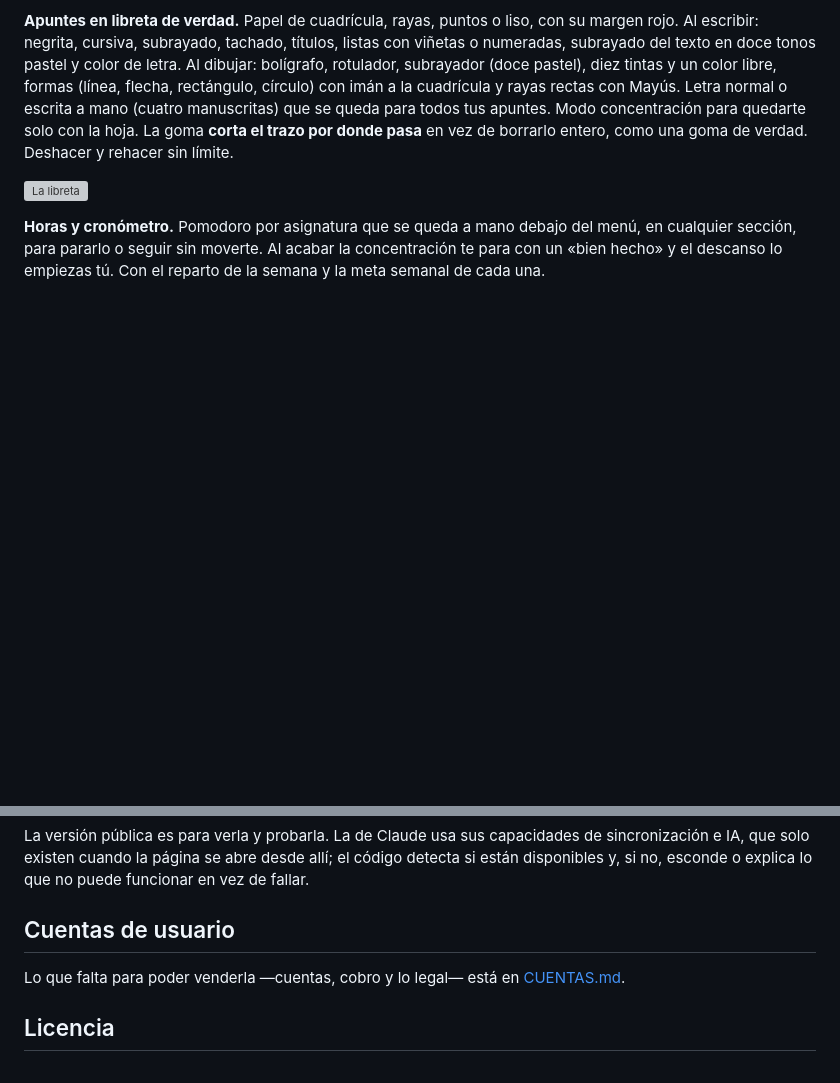
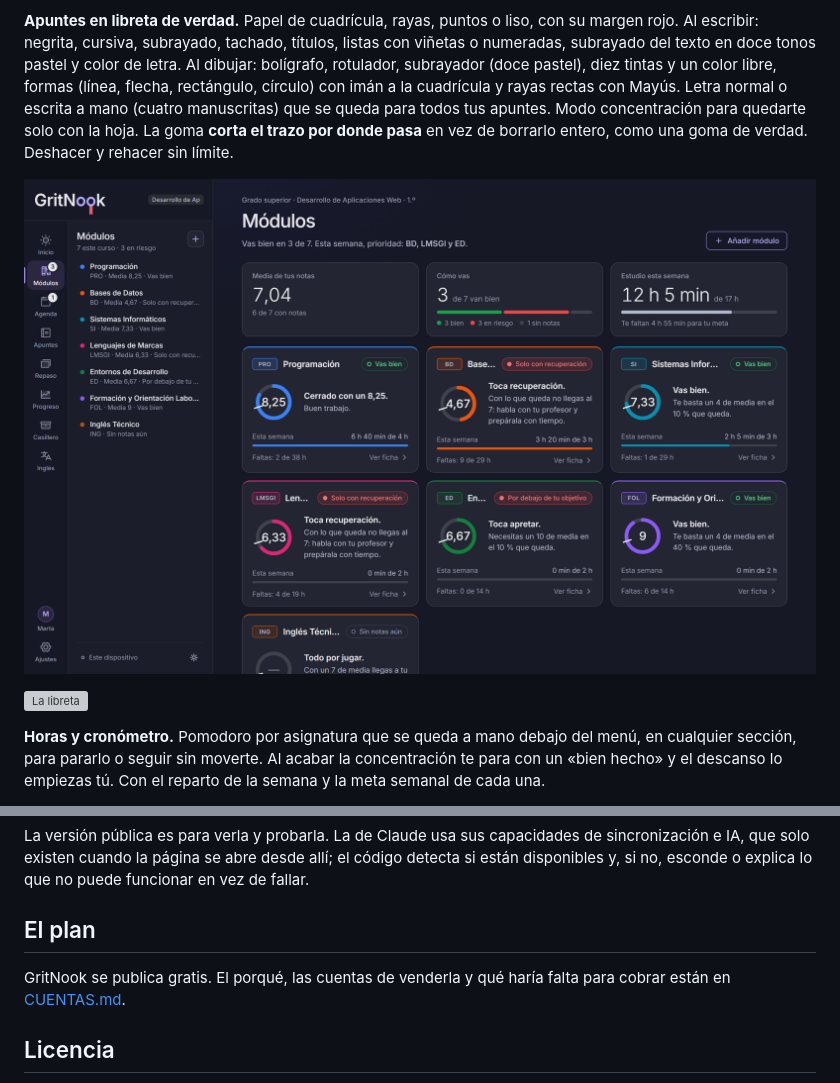
Before and after one commit to Gabriel15gabi/gritnook, a Markdown page: README.md, 2 parts joined by grey strips. Rendered like a GitHub page; pictures changed too: capturas/modulos.png (added); blank space fills up the shorter version; grey boxes are pictures that could not be loaded.

```diff
--- a/README.md
+++ b/README.md
@@ -30,6 +32,8 @@ Quien ya tenía datos no pasa por ahí: el perfil se rellena con lo que había y
 
 **Apuntes en libreta de verdad.** Papel de cuadrícula, rayas, puntos o liso, con su margen rojo. Al escribir: negrita, cursiva, subrayado, tachado, títulos, listas con viñetas o numeradas, subrayado del texto en doce tonos pastel y color de letra. Al dibujar: bolígrafo, rotulador, subrayador (doce pastel), diez tintas y un color libre, formas (línea, flecha, rectángulo, círculo) con imán a la cuadrícula y rayas rectas con Mayús. Letra normal o escrita a mano (cuatro manuscritas) que se queda para todos tus apuntes. Modo concentración para quedarte solo con la hoja. La goma **corta el trazo por donde pasa** en vez de borrarlo entero, como una goma de verdad. Deshacer y rehacer sin límite.
 
+![Módulos](capturas/modulos.png)
+
 ![La libreta](capturas/libreta.png)
 
 **Horas y cronómetro.** Pomodoro por asignatura que se queda a mano debajo del menú, en cualquier sección, para pararlo o seguir sin moverte. Al acabar la concentración te para con un «bien hecho» y el descanso lo empiezas tú. Con el reparto de la semana y la meta semanal de cada una.
@@ -94,9 +98,9 @@ El mismo archivo corre en dos sitios con capacidades distintas:
 
 La versión pública es para verla y probarla. La de Claude usa sus capacidades de sincronización e IA, que solo existen cuando la página se abre desde allí; el código detecta si están disponibles y, si no, esconde o explica lo que no puede funcionar en vez de fallar.
 
-## Cuentas de usuario
+## El plan
 
-Lo que falta para poder venderla —cuentas, cobro y lo legal— está en [CUENTAS.md](CUENTAS.md).
+GritNook se publica gratis. El porqué, las cuentas de venderla y qué haría falta para cobrar están en [CUENTAS.md](CUENTAS.md).
 
 ## Licencia
 
```
Also changed, not shown: other parts of README.md (+3 -1 lines), CUENTAS.md (+89 -20 lines), capturas/escritorio.png, capturas/profe.png, 2 other files.
